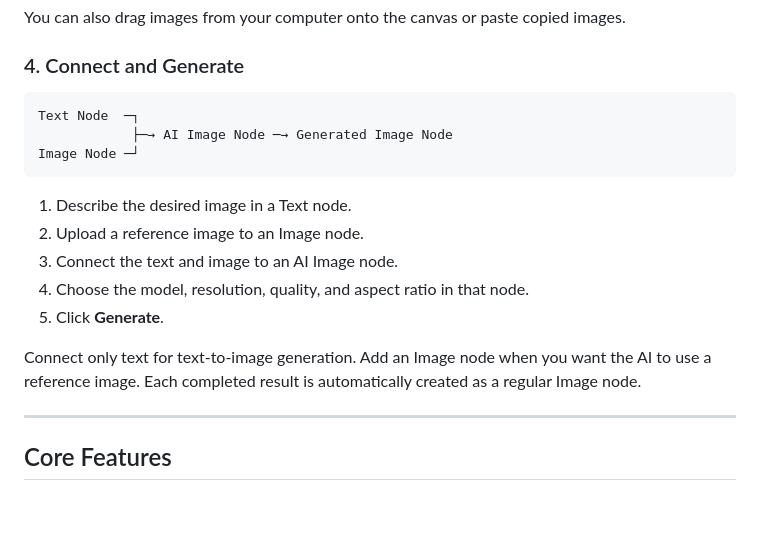
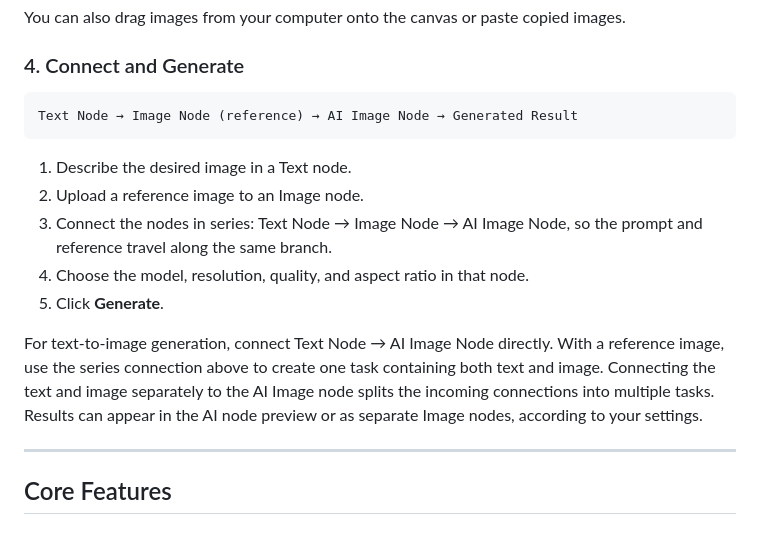
Before and after one commit to wuxinliuyun-art/canvasflow, a Markdown page: README_EN.md, the part around the change. Rendered like a GitHub page.

Commit message:
docs: correct single-task reference workflow to series connections

````diff
--- a/README_EN.md
+++ b/README_EN.md
@@ -49,18 +49,16 @@ You can also drag images from your computer onto the canvas or paste copied imag
 ### 4. Connect and Generate
 
 ```text
-Text Node  ─┐
-            ├─→ AI Image Node ─→ Generated Image Node
-Image Node ─┘
+Text Node → Image Node (reference) → AI Image Node → Generated Result
 ```
 
 1. Describe the desired image in a Text node.
 2. Upload a reference image to an Image node.
-3. Connect the text and image to an AI Image node.
+3. Connect the nodes in series: Text Node → Image Node → AI Image Node, so the prompt and reference travel along the same branch.
 4. Choose the model, resolution, quality, and aspect ratio in that node.
 5. Click **Generate**.
 
-Connect only text for text-to-image generation. Add an Image node when you want the AI to use a reference image. Each completed result is automatically created as a regular Image node.
+For text-to-image generation, connect Text Node → AI Image Node directly. With a reference image, use the series connection above to create one task containing both text and image. Connecting the text and image separately to the AI Image node splits the incoming connections into multiple tasks. Results can appear in the AI node preview or as separate Image nodes, according to your settings.
 
 ---
 
````
Also changed, not shown: README.md (+3 -5 lines).
